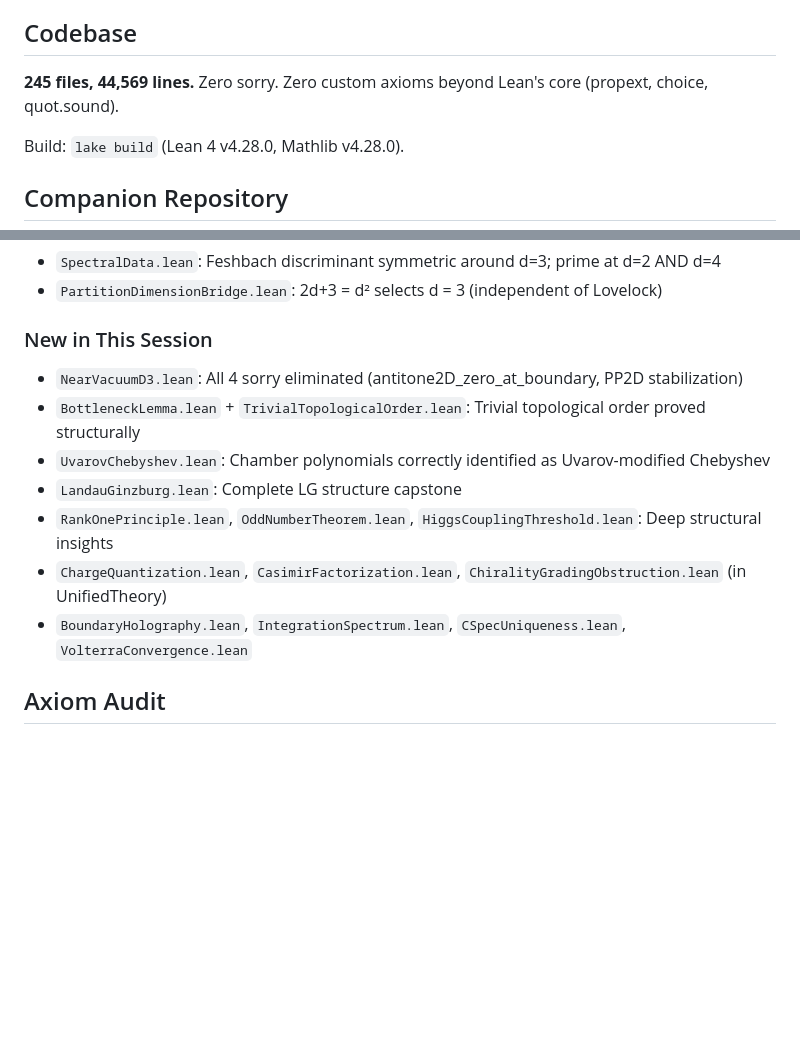
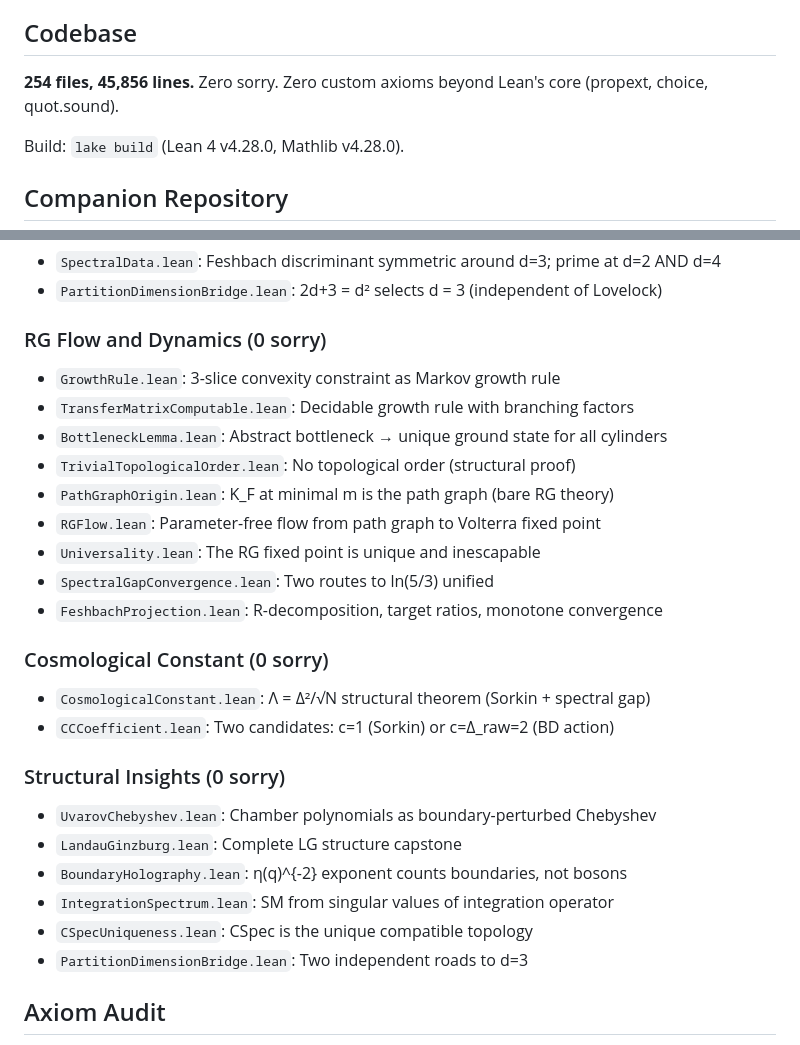
Before and after one commit to tomdif/causal-algebraic-geometry-lean, a Markdown page: README.md, 2 parts joined by grey strips. GitHub-like rendering; blank space fills up the shorter version.

Commit message:
README: update to 254 files, add RG flow + CC + dynamics sections

```diff
--- a/README.md
+++ b/README.md
@@ -4,7 +4,7 @@ Formal verification of the mathematical framework deriving the Standard Model fr
 
 ## Codebase
 
-**245 files, 44,569 lines.** Zero sorry. Zero custom axioms beyond Lean's core (propext, choice, quot.sound).
+**254 files, 45,856 lines.** Zero sorry. Zero custom axioms beyond Lean's core (propext, choice, quot.sound).
 
 Build: `lake build` (Lean 4 v4.28.0, Mathlib v4.28.0).
 
@@ -68,15 +68,31 @@ The physics derivation (gauge group, Higgs mass, electroweak scale, Born rule, E
 - `SpectralData.lean`: Feshbach discriminant symmetric around d=3; prime at d=2 AND d=4
 - `PartitionDimensionBridge.lean`: 2d+3 = d² selects d = 3 (independent of Lovelock)
 
-### New in This Session
+### RG Flow and Dynamics (0 sorry)
 
-- `NearVacuumD3.lean`: All 4 sorry eliminated (antitone2D_zero_at_boundary, PP2D stabilization)
-- `BottleneckLemma.lean` + `TrivialTopologicalOrder.lean`: Trivial topological order proved structurally
-- `UvarovChebyshev.lean`: Chamber polynomials correctly identified as Uvarov-modified Chebyshev
+- `GrowthRule.lean`: 3-slice convexity constraint as Markov growth rule
+- `TransferMatrixComputable.lean`: Decidable growth rule with branching factors
+- `BottleneckLemma.lean`: Abstract bottleneck → unique ground state for all cylinders
+- `TrivialTopologicalOrder.lean`: No topological order (structural proof)
+- `PathGraphOrigin.lean`: K_F at minimal m is the path graph (bare RG theory)
+- `RGFlow.lean`: Parameter-free flow from path graph to Volterra fixed point
+- `Universality.lean`: The RG fixed point is unique and inescapable
+- `SpectralGapConvergence.lean`: Two routes to ln(5/3) unified
+- `FeshbachProjection.lean`: R-decomposition, target ratios, monotone convergence
+
+### Cosmological Constant (0 sorry)
+
+- `CosmologicalConstant.lean`: Λ = Δ²/√N structural theorem (Sorkin + spectral gap)
+- `CCCoefficient.lean`: Two candidates: c=1 (Sorkin) or c=Δ_raw=2 (BD action)
+
+### Structural Insights (0 sorry)
+
+- `UvarovChebyshev.lean`: Chamber polynomials as boundary-perturbed Chebyshev
 - `LandauGinzburg.lean`: Complete LG structure capstone
-- `RankOnePrinciple.lean`, `OddNumberTheorem.lean`, `HiggsCouplingThreshold.lean`: Deep structural insights
-- `ChargeQuantization.lean`, `CasimirFactorization.lean`, `ChiralityGradingObstruction.lean` (in UnifiedTheory)
-- `BoundaryHolography.lean`, `IntegrationSpectrum.lean`, `CSpecUniqueness.lean`, `VolterraConvergence.lean`
+- `BoundaryHolography.lean`: η(q)^{-2} exponent counts boundaries, not bosons
+- `IntegrationSpectrum.lean`: SM from singular values of integration operator
+- `CSpecUniqueness.lean`: CSpec is the unique compatible topology
+- `PartitionDimensionBridge.lean`: Two independent roads to d=3
 
 ## Axiom Audit
 
```
